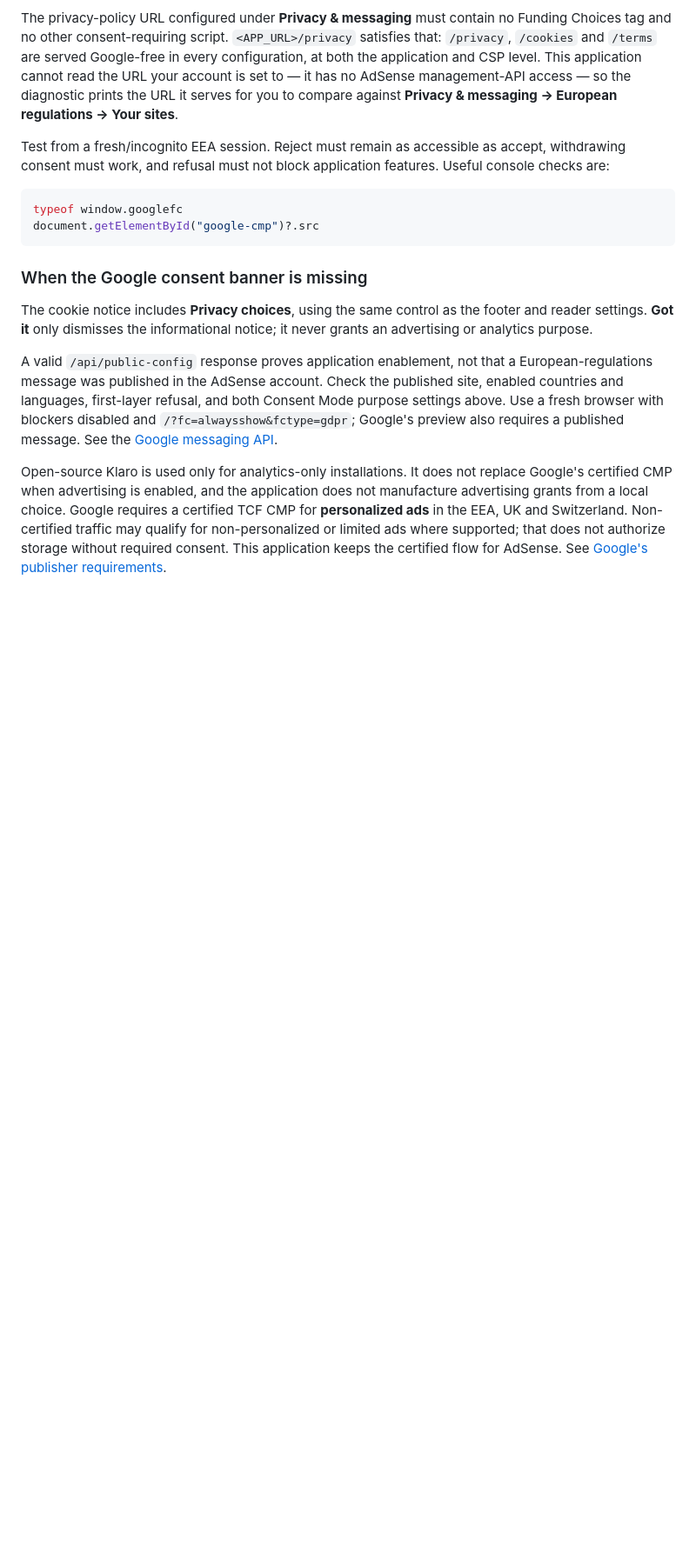
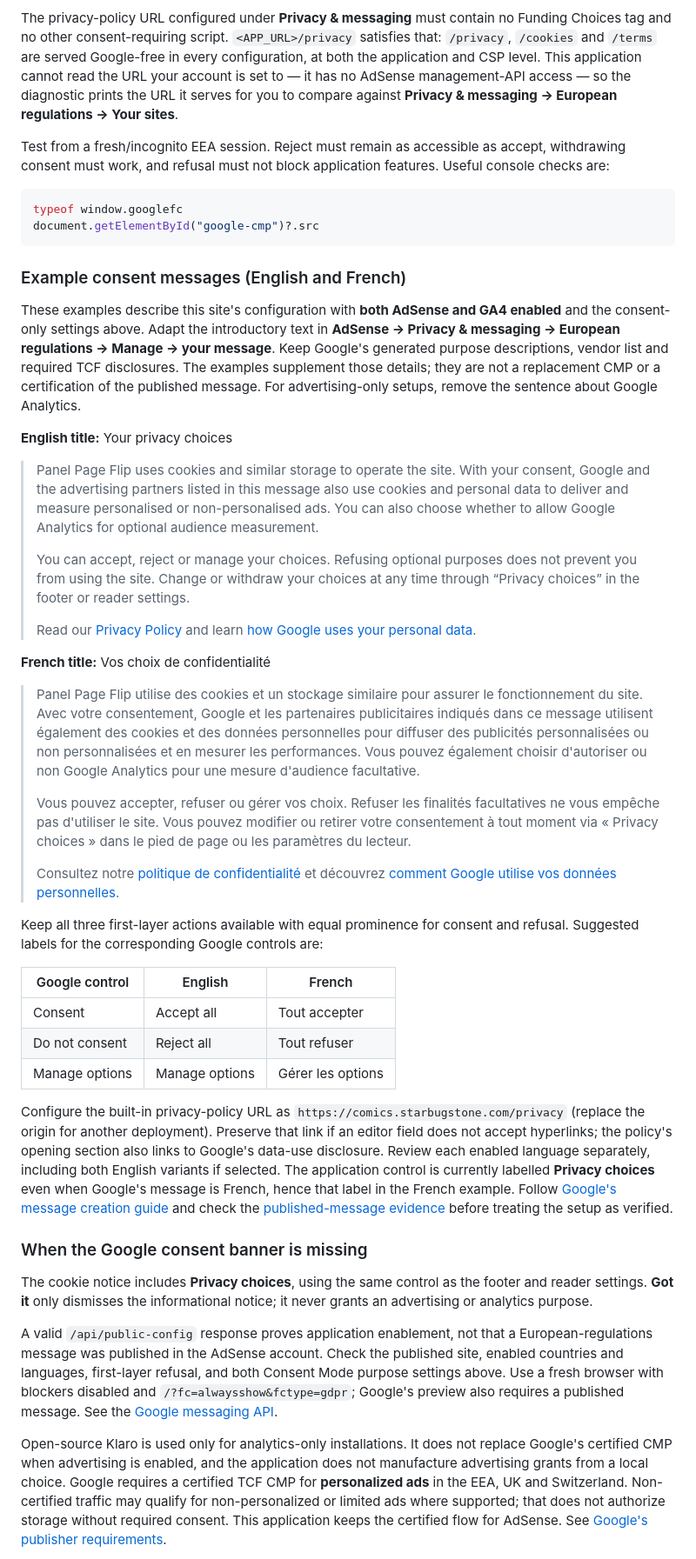
Before and after one commit to Starbugstone/panel-page-flip, a Markdown page: docs/advertising.md, the part around the change. Shown at 87% size. GitHub-like rendering; blank space fills up the shorter version.

Commit message:
docs(consent): add example messages and GA4 settings table

````diff
--- a/docs/advertising.md
+++ b/docs/advertising.md
@@ -197,6 +197,68 @@ typeof window.googlefc
 document.getElementById("google-cmp")?.src
 ```
 
+### Example consent messages (English and French)
+
+These examples describe this site's configuration with **both AdSense and GA4
+enabled** and the consent-only settings above. Adapt the introductory text in
+**AdSense → Privacy & messaging → European regulations → Manage → your message**.
+Keep Google's generated purpose descriptions, vendor list and required TCF
+disclosures. The examples supplement those details; they are not a replacement
+CMP or a certification of the published message. For advertising-only setups,
+remove the sentence about Google Analytics.
+
+**English title:** Your privacy choices
+
+> Panel Page Flip uses cookies and similar storage to operate the site. With
+> your consent, Google and the advertising partners listed in this message also
+> use cookies and personal data to deliver and measure personalised or
+> non-personalised ads. You can also choose whether to allow Google Analytics
+> for optional audience measurement.
+>
+> You can accept, reject or manage your choices. Refusing optional purposes does
+> not prevent you from using the site. Change or withdraw your choices at any
+> time through “Privacy choices” in the footer or reader settings.
+>
+> Read our [Privacy Policy](https://comics.starbugstone.com/privacy) and learn
+> [how Google uses your personal data](https://business.safety.google/privacy/).
+
+**French title:** Vos choix de confidentialité
+
+> Panel Page Flip utilise des cookies et un stockage similaire pour assurer le
+> fonctionnement du site. Avec votre consentement, Google et les partenaires
+> publicitaires indiqués dans ce message utilisent également des cookies et des
+> données personnelles pour diffuser des publicités personnalisées ou non
+> personnalisées et en mesurer les performances. Vous pouvez également choisir
+> d'autoriser ou non Google Analytics pour une mesure d'audience facultative.
+>
+> Vous pouvez accepter, refuser ou gérer vos choix. Refuser les finalités
+> facultatives ne vous empêche pas d'utiliser le site. Vous pouvez modifier ou
+> retirer votre consentement à tout moment via « Privacy choices » dans le pied
+> de page ou les paramètres du lecteur.
+>
+> Consultez notre [politique de confidentialité](https://comics.starbugstone.com/privacy)
+> et découvrez [comment Google utilise vos données personnelles](https://business.safety.google/privacy/).
+
+Keep all three first-layer actions available with equal prominence for consent
+and refusal. Suggested labels for the corresponding Google controls are:
+
+| Google control | English | French |
+|---|---|---|
+| Consent | Accept all | Tout accepter |
+| Do not consent | Reject all | Tout refuser |
+| Manage options | Manage options | Gérer les options |
+
+Configure the built-in privacy-policy URL as
+`https://comics.starbugstone.com/privacy` (replace the origin for another
+deployment). Preserve that link if an editor field does not accept hyperlinks;
+the policy's opening section also links to Google's data-use disclosure. Review
+each enabled language separately, including both English variants if selected.
+The application control is currently labelled **Privacy choices** even when
+Google's message is French, hence that label in the French example. Follow
+[Google's message creation guide](https://support.google.com/adsense/answer/10960768?hl=en)
+and check the [published-message evidence](#account-verification-and-compliance-evidence)
+before treating the setup as verified.
+
 ### When the Google consent banner is missing
 
 The cookie notice includes **Privacy choices**, using the same control as the
````
Also changed, not shown: docs/analytics.md (+39 -12 lines).
